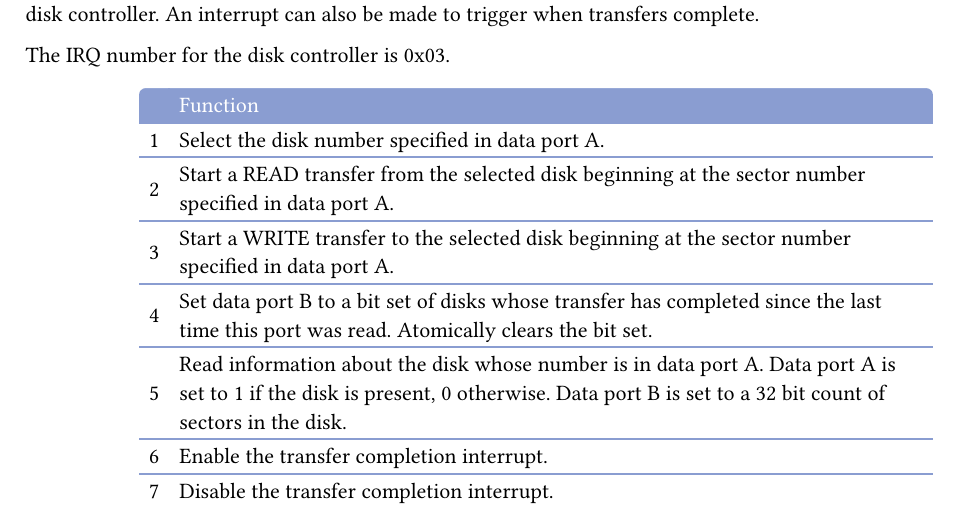
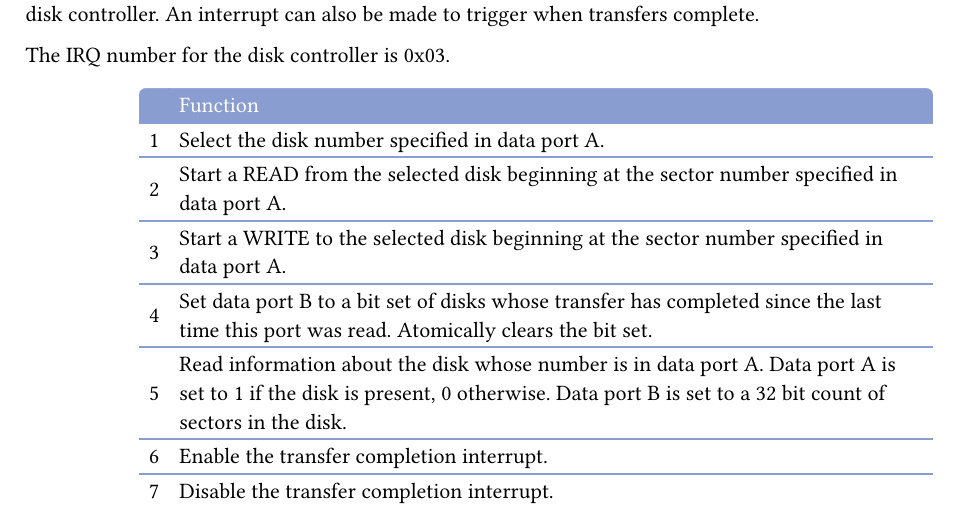
Before and after one commit to xrarch/books, a Typst document (xrcomputerbook/chapcitron.typ): part of page 2 of 2, cut so that both start at the same text. Compiled offline with Typst 0.15.

Commit message:
XrComputerBook: make disk controller command summary more brief

```diff
--- a/xrcomputerbook/chapcitron.typ
+++ b/xrcomputerbook/chapcitron.typ
@@ -71,8 +71,8 @@ The IRQ number for the disk controller is 0x03.
 
   [], [Function],
   [1], [Select the disk number specified in data port A.],
-  [2], [Start a READ transfer from the selected disk beginning at the sector number specified in data port A.],
-  [3], [Start a WRITE transfer to the selected disk beginning at the sector number specified in data port A.],
+  [2], [Start a READ from the selected disk beginning at the sector number specified in data port A.],
+  [3], [Start a WRITE to the selected disk beginning at the sector number specified in data port A.],
   [4], [Set data port B to a bit set of disks whose transfer has completed since the last time this port was read. Atomically clears the bit set.],
   [5], [Read information about the disk whose number is in data port A. Data port A is set to 1 if the disk is present, 0 otherwise. Data port B is set to a 32 bit count of sectors in the disk.],
   [6], [Enable the transfer completion interrupt.],
```
